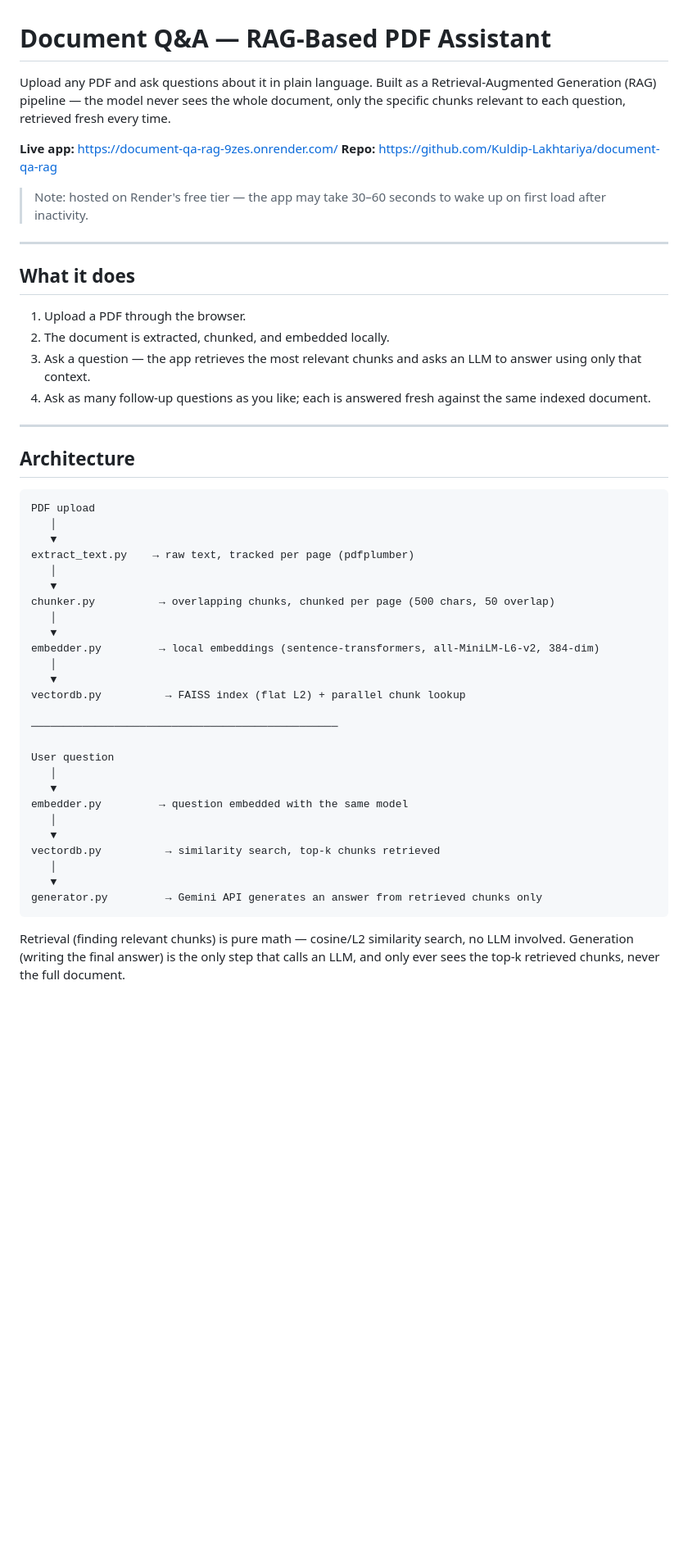
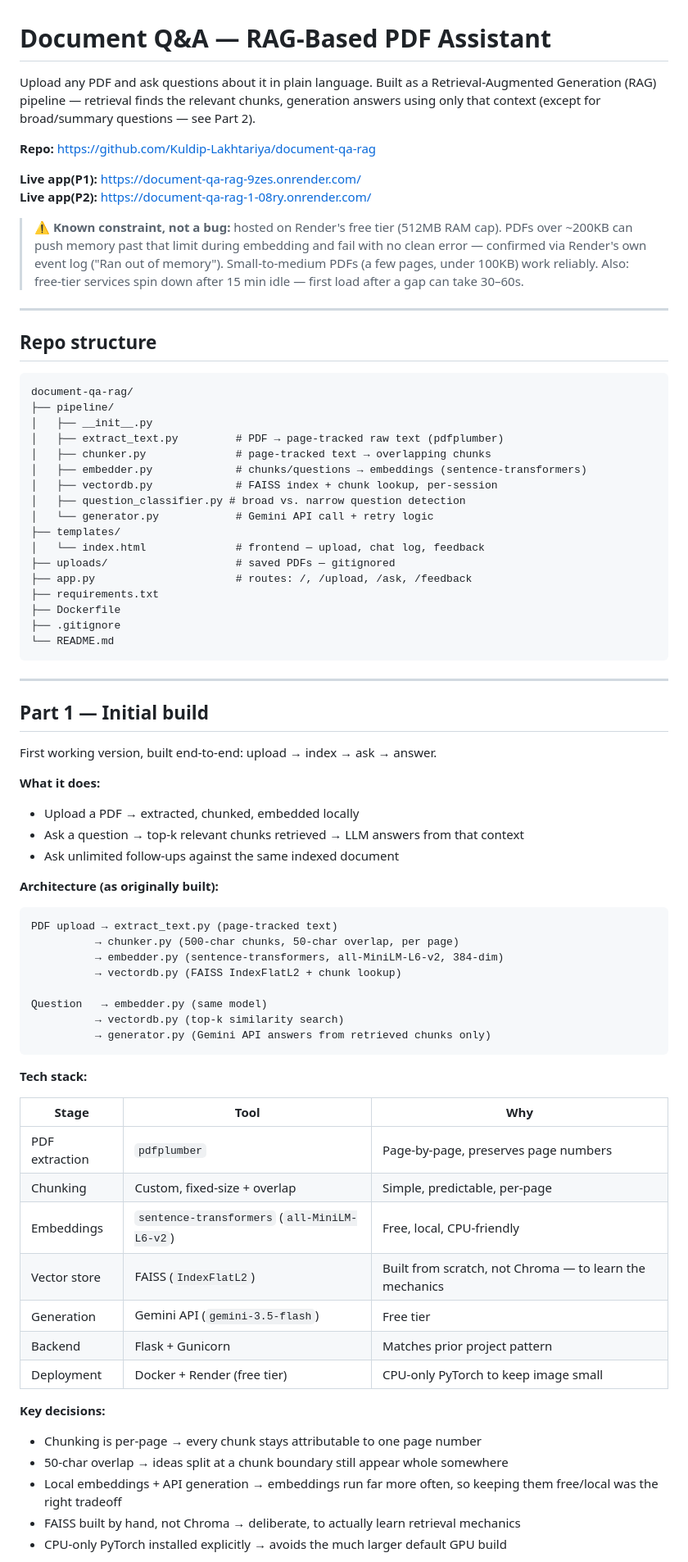
Before and after one commit to Kuldip-Lakhtariya/document-qa-rag, a Markdown page: README.md, the part around one of its changes. Shown at 82% size. GitHub-like rendering; blank space fills up the shorter version.

Commit message:
Revise README for clarity and structure
Updated README to enhance clarity on app functionality, architecture, and known limitations. Added new deployment details and improved section organization.

````diff
--- a/README.md
+++ b/README.md
@@ -1,52 +1,78 @@
 # Document Q&A — RAG-Based PDF Assistant
 
-Upload any PDF and ask questions about it in plain language. Built as a Retrieval-Augmented Generation (RAG) pipeline — the model never sees the whole document, only the specific chunks relevant to each question, retrieved fresh every time.
+Upload any PDF and ask questions about it in plain language. Built as a Retrieval-Augmented Generation (RAG) pipeline — retrieval finds the relevant chunks, generation answers using only that context (except for broad/summary questions — see Part 2).
 
-**Live app:** https://document-qa-rag-9zes.onrender.com/
 **Repo:** https://github.com/Kuldip-Lakhtariya/document-qa-rag
 
-> Note: hosted on Render's free tier — the app may take 30–60 seconds to wake up on first load after inactivity.
+**Live app(P1):** https://document-qa-rag-9zes.onrender.com/
+**Live app(P2):** https://document-qa-rag-1-08ry.onrender.com/
+
+> ⚠️ **Known constraint, not a bug:** hosted on Render's free tier (512MB RAM cap). PDFs over ~200KB can push memory past that limit during embedding and fail with no clean error — confirmed via Render's own event log ("Ran out of memory"). Small-to-medium PDFs (a few pages, under 100KB) work reliably.
+> Also: free-tier services spin down after 15 min idle — first load after a gap can take 30–60s.
 
 ---
 
-## What it does
+## Repo structure
 
-1. Upload a PDF through the browser.
-2. The document is extracted, chunked, and embedded locally.
-3. Ask a question — the app retrieves the most relevant chunks and asks an LLM to answer using only that context.
-4. Ask as many follow-up questions as you like; each is answered fresh against the same indexed document.
+```
+document-qa-rag/
+├── pipeline/
+│   ├── __init__.py
+│   ├── extract_text.py         # PDF → page-tracked raw text (pdfplumber)
+│   ├── chunker.py              # page-tracked text → overlapping chunks
+│   ├── embedder.py             # chunks/questions → embeddings (sentence-transformers)
+│   ├── vectordb.py             # FAISS index + chunk lookup, per-session
+│   ├── question_classifier.py # broad vs. narrow question detection
+│   └── generator.py            # Gemini API call + retry logic
+├── templates/
+│   └── index.html              # frontend — upload, chat log, feedback
+├── uploads/                    # saved PDFs — gitignored
+├── app.py                      # routes: /, /upload, /ask, /feedback
+├── requirements.txt
+├── Dockerfile
+├── .gitignore
+└── README.md
+```
 
 ---
 
-## Architecture
+## Part 1 — Initial build
 
+First working version, built end-to-end: upload → index → ask → answer.
+
+**What it does:**
+- Upload a PDF → extracted, chunked, embedded locally
+- Ask a question → top-k relevant chunks retrieved → LLM answers from that context
+- Ask unlimited follow-ups against the same indexed document
+
+**Architecture (as originally built):**
 ```
-PDF upload
-   │
-   ▼
-extract_text.py    → raw text, tracked per page (pdfplumber)
-   │
-   ▼
-chunker.py          → overlapping chunks, chunked per page (500 chars, 50 overlap)
-   │
-   ▼
-embedder.py         → local embeddings (sentence-transformers, all-MiniLM-L6-v2, 384-dim)
-   │
-   ▼
-vectordb.py          → FAISS index (flat L2) + parallel chunk lookup
+PDF upload → extract_text.py (page-tracked text)
+          → chunker.py (500-char chunks, 50-char overlap, per page)
+          → embedder.py (sentence-transformers, all-MiniLM-L6-v2, 384-dim)
+          → vectordb.py (FAISS IndexFlatL2 + chunk lookup)
 
-────────────────────────────────────────────────
-
-User question
-   │
-   ▼
-embedder.py         → question embedded with the same model
-   │
-   ▼
-vectordb.py          → similarity search, top-k chunks retrieved
-   │
-   ▼
-generator.py         → Gemini API generates an answer from retrieved chunks only
+Question   → embedder.py (same model)
+          → vectordb.py (top-k similarity search)
+          → generator.py (Gemini API answers from retrieved chunks only)
 ```
 
-Retrieval (finding relevant chunks) is pure math — cosine/L2 similarity search, no LLM involved. Generation (writing the final answer) is the only step that calls an LLM, and only ever sees the top-k retrieved chunks, never the full document.
+**Tech stack:**
+
+| Stage | Tool | Why |
+|---|---|---|
+| PDF extraction | `pdfplumber` | Page-by-page, preserves page numbers |
+| Chunking | Custom, fixed-size + overlap | Simple, predictable, per-page |
+| Embeddings | `sentence-transformers` (`all-MiniLM-L6-v2`) | Free, local, CPU-friendly |
+| Vector store | FAISS (`IndexFlatL2`) | Built from scratch, not Chroma — to learn the mechanics |
+| Generation | Gemini API (`gemini-3.5-flash`) | Free tier |
+| Backend | Flask + Gunicorn | Matches prior project pattern |
+| Deployment | Docker + Render (free tier) | CPU-only PyTorch to keep image small |
+
+**Key decisions:**
+- Chunking is per-page → every chunk stays attributable to one page number
+- 50-char overlap → ideas split at a chunk boundary still appear whole somewhere
+- Local embeddings + API generation → embeddings run far more often, so keeping them free/local was the right tradeoff
+- FAISS built by hand, not Chroma → deliberate, to actually learn retrieval mechanics
+- CPU-only PyTorch installed explicitly → avoids the much larger default GPU build
+
````
Also changed, not shown: other parts of README.md (+35 -33 lines).
